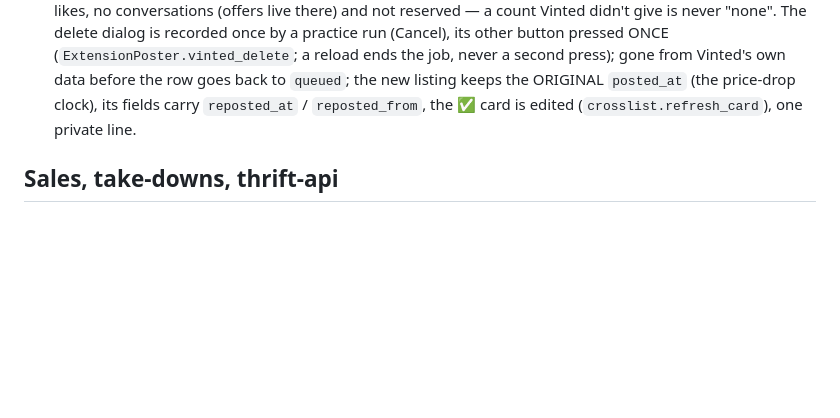
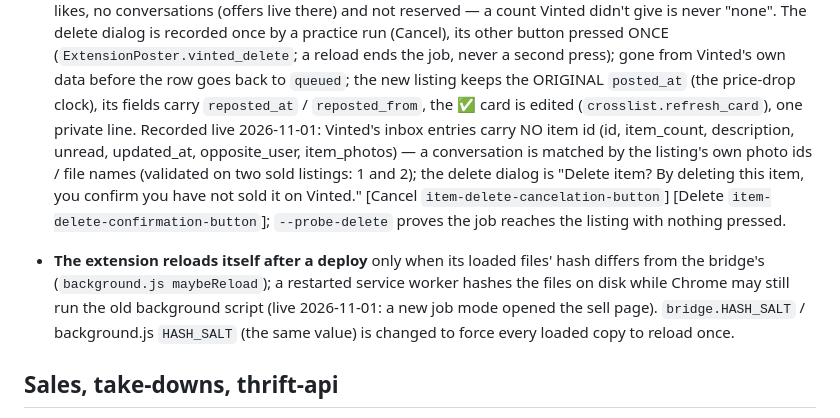
Before and after one commit to SanyaBoroda4/thrift-agent, a Markdown page: CLAUDE.md, the part around the change. Rendered like a GitHub page; blank space fills up the shorter version.

Commit message:
CLAUDE.md: what the Vinted reposts recorded (the inbox's fields, the delete dialog, the extension's stale-background reload)
Co-Authored-By: Claude Opus 5.5 <noreply@anthropic.com>

```diff
--- a/CLAUDE.md
+++ b/CLAUDE.md
@@ -866,7 +866,15 @@ Both sites turn away any browser driven over DevTools; the extension runs in the
   practice run (Cancel), its other button pressed ONCE (`ExtensionPoster.vinted_delete`; a reload ends the job, never a
   second press); gone from Vinted's own data before the row goes back to `queued`; the new listing keeps the ORIGINAL
   `posted_at` (the price-drop clock), its fields carry `reposted_at` / `reposted_from`, the ✅ card is edited
-  (`crosslist.refresh_card`), one private line.
+  (`crosslist.refresh_card`), one private line. Recorded live 2026-11-01: Vinted's inbox entries carry NO item id
+  (id, item_count, description, unread, updated_at, opposite_user, item_photos) — a conversation is matched by the
+  listing's own photo ids / file names (validated on two sold listings: 1 and 2); the delete dialog is "Delete item? By
+  deleting this item, you confirm you have not sold it on Vinted." [Cancel `item-delete-cancelation-button`] [Delete
+  `item-delete-confirmation-button`]; `--probe-delete` proves the job reaches the listing with nothing pressed.
+- **The extension reloads itself after a deploy** only when its loaded files' hash differs from the bridge's
+  (`background.js maybeReload`); a restarted service worker hashes the files on disk while Chrome may still run the old
+  background script (live 2026-11-01: a new job mode opened the sell page). `bridge.HASH_SALT` / background.js
+  `HASH_SALT` (the same value) is changed to force every loaded copy to reload once.
 ## Sales, take-downs, thrift-api
 - **thrift-api** (`api/`: Python 3.12 Azure Function, Flex Consumption, App Insights capped 0.1 GB/day, $5 budget alert
   on `thrift-rg`; database `thrift` on the owner's Postgres, login `thrift_app`; SQLite in tests).
```
